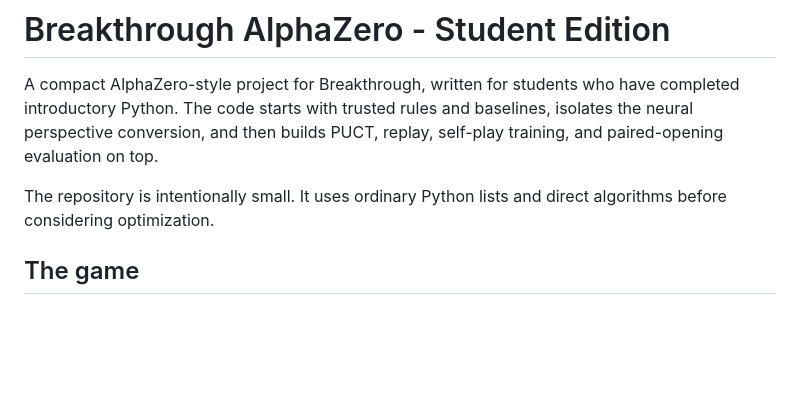
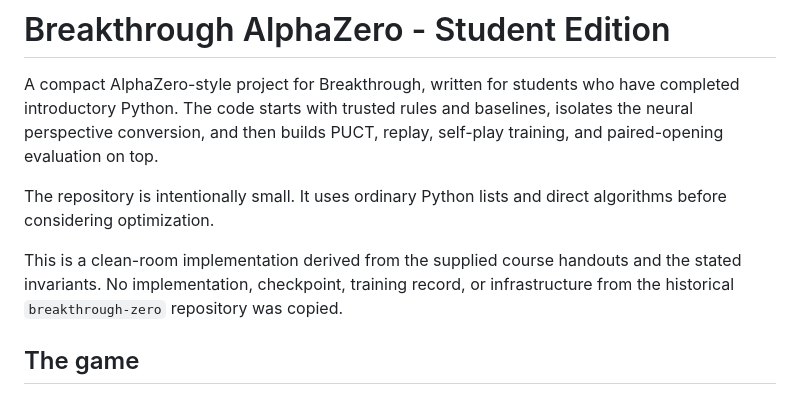
Before and after one commit to zluria/breakthrough-alphazero-student, a Markdown page: README.md, the part around the change. GitHub-like rendering; blank space fills up the shorter version.

Commit message:
Clarify clean-room project provenance

```diff
--- a/README.md
+++ b/README.md
@@ -3,6 +3,8 @@
 A compact AlphaZero-style project for Breakthrough, written for students who have completed introductory Python. The code starts with trusted rules and baselines, isolates the neural perspective conversion, and then builds PUCT, replay, self-play training, and paired-opening evaluation on top.
 
 The repository is intentionally small. It uses ordinary Python lists and direct algorithms before considering optimization.
+
+This is a clean-room implementation derived from the supplied course handouts and the stated invariants. No implementation, checkpoint, training record, or infrastructure from the historical `breakthrough-zero` repository was copied.
 
 ## The game
 
```
